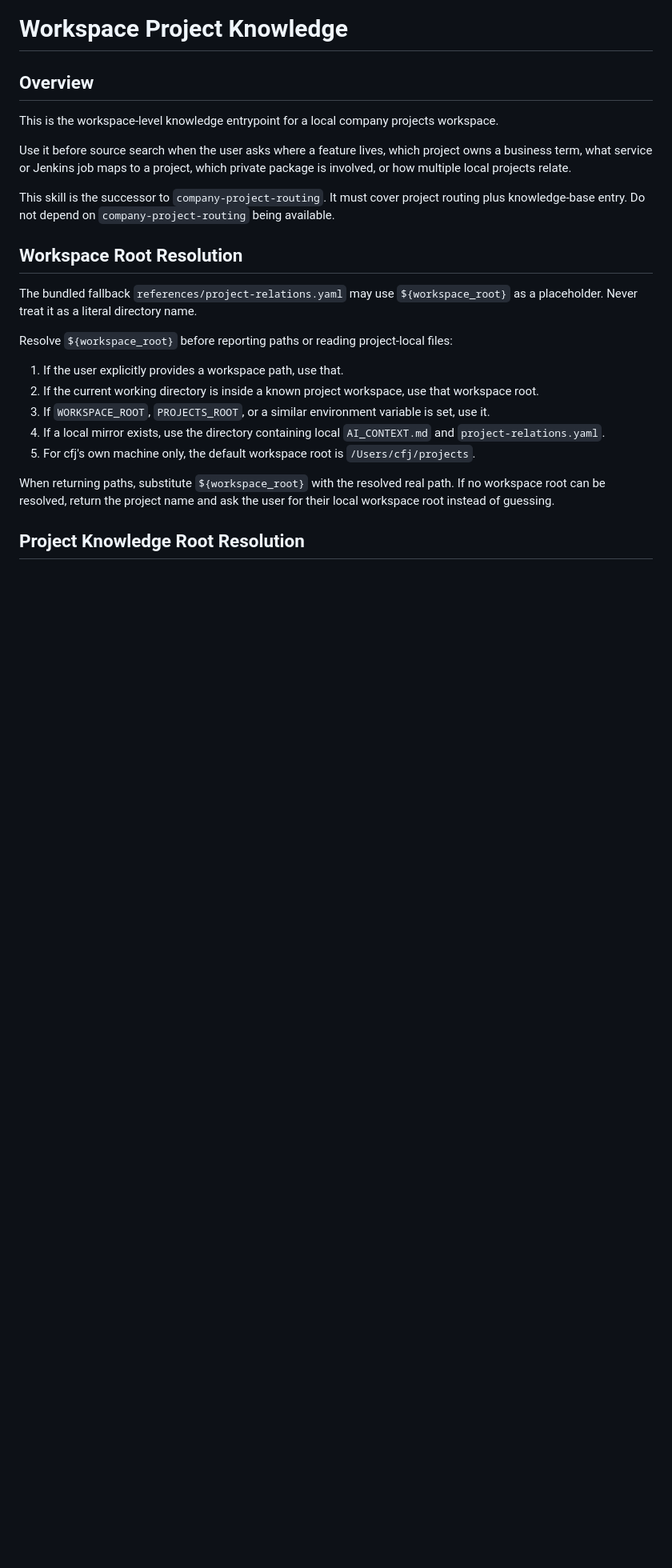
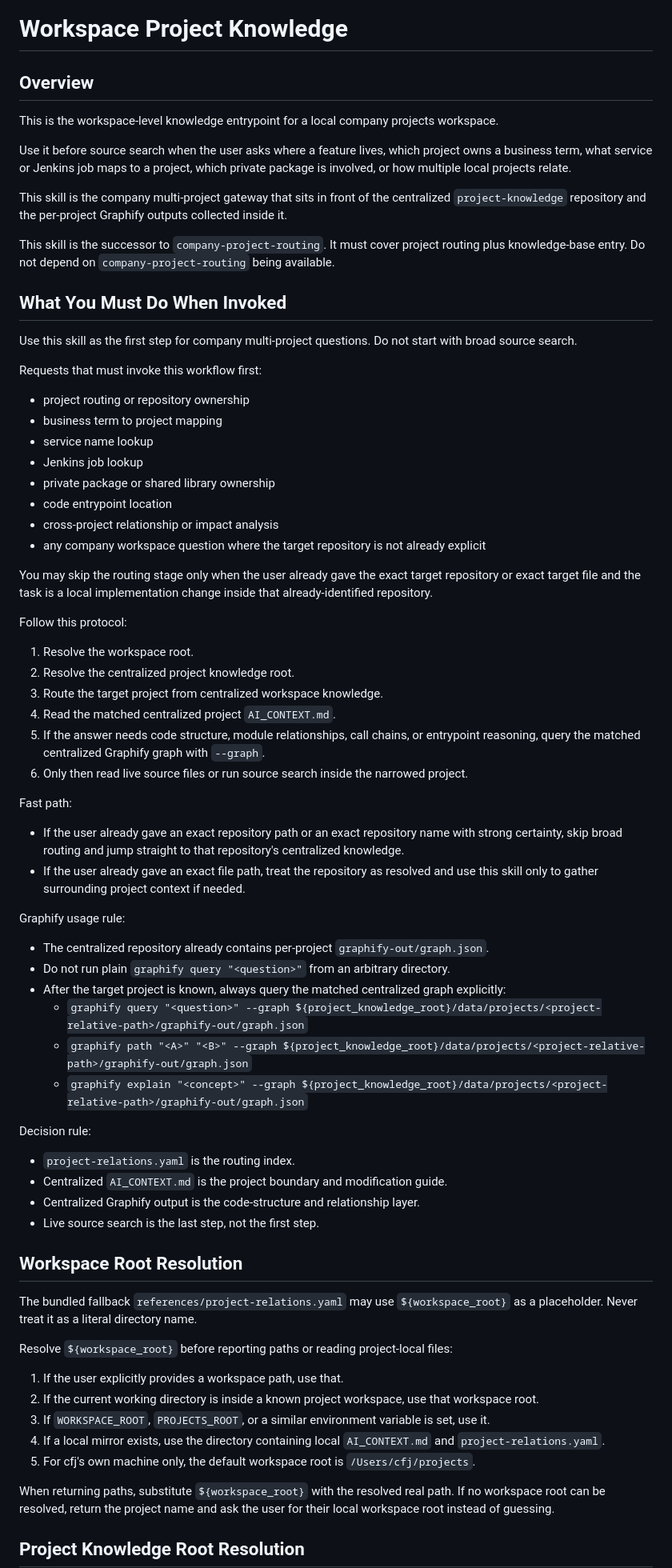
Before and after one commit to cfj1996/skills, a Markdown page: skills/workspace-project-knowledge/SKILL.md, the part around one of its changes. Shown at 80% size. GitHub-like rendering; blank space fills up the shorter version.

Commit message:
docs: clarify workspace project knowledge workflow

```diff
--- a/skills/workspace-project-knowledge/SKILL.md
+++ b/skills/workspace-project-knowledge/SKILL.md
@@ -11,7 +11,56 @@ This is the workspace-level knowledge entrypoint for a local company projects wo
 
 Use it before source search when the user asks where a feature lives, which project owns a business term, what service or Jenkins job maps to a project, which private package is involved, or how multiple local projects relate.
 
+This skill is the company multi-project gateway that sits in front of the centralized `project-knowledge` repository and the per-project Graphify outputs collected inside it.
+
 This skill is the successor to `company-project-routing`. It must cover project routing plus knowledge-base entry. Do not depend on `company-project-routing` being available.
+
+## What You Must Do When Invoked
+
+Use this skill as the first step for company multi-project questions. Do not start with broad source search.
+
+Requests that must invoke this workflow first:
+
+- project routing or repository ownership
+- business term to project mapping
+- service name lookup
+- Jenkins job lookup
+- private package or shared library ownership
+- code entrypoint location
+- cross-project relationship or impact analysis
+- any company workspace question where the target repository is not already explicit
+
+You may skip the routing stage only when the user already gave the exact target repository or exact target file and the task is a local implementation change inside that already-identified repository.
+
+Follow this protocol:
+
+1. Resolve the workspace root.
+2. Resolve the centralized project knowledge root.
+3. Route the target project from centralized workspace knowledge.
+4. Read the matched centralized project `AI_CONTEXT.md`.
+5. If the answer needs code structure, module relationships, call chains, or entrypoint reasoning, query the matched centralized Graphify graph with `--graph`.
+6. Only then read live source files or run source search inside the narrowed project.
+
+Fast path:
+
+- If the user already gave an exact repository path or an exact repository name with strong certainty, skip broad routing and jump straight to that repository's centralized knowledge.
+- If the user already gave an exact file path, treat the repository as resolved and use this skill only to gather surrounding project context if needed.
+
+Graphify usage rule:
+
+- The centralized repository already contains per-project `graphify-out/graph.json`.
+- Do not run plain `graphify query "<question>"` from an arbitrary directory.
+- After the target project is known, always query the matched centralized graph explicitly:
+  - `graphify query "<question>" --graph ${project_knowledge_root}/data/projects/<project-relative-path>/graphify-out/graph.json`
+  - `graphify path "<A>" "<B>" --graph ${project_knowledge_root}/data/projects/<project-relative-path>/graphify-out/graph.json`
+  - `graphify explain "<concept>" --graph ${project_knowledge_root}/data/projects/<project-relative-path>/graphify-out/graph.json`
+
+Decision rule:
+
+- `project-relations.yaml` is the routing index.
+- Centralized `AI_CONTEXT.md` is the project boundary and modification guide.
+- Centralized Graphify output is the code-structure and relationship layer.
+- Live source search is the last step, not the first step.
 
 ## Workspace Root Resolution
 
```
Also changed, not shown: other parts of skills/workspace-project-knowledge/SKILL.md (+44 -6 lines).
